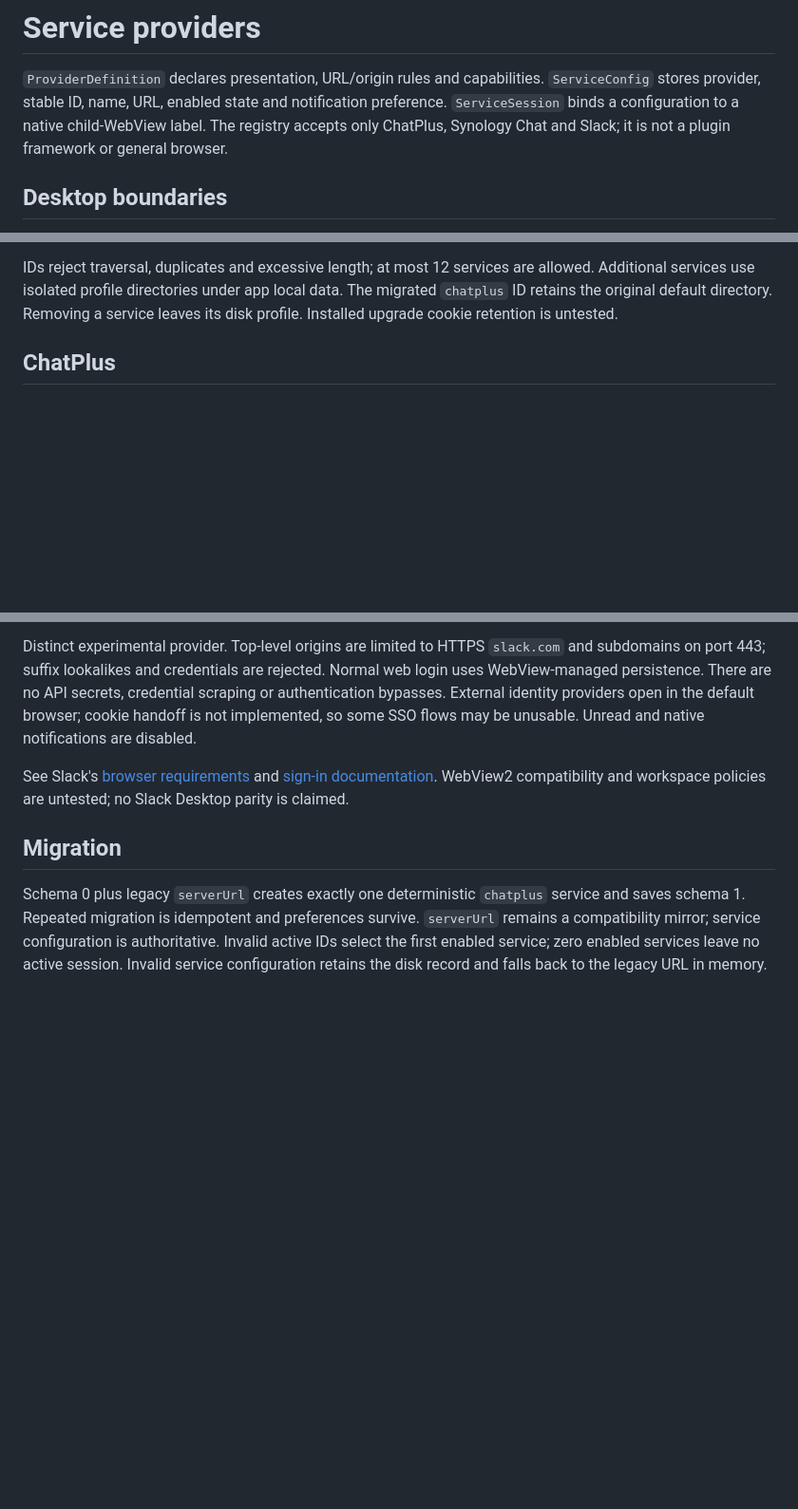
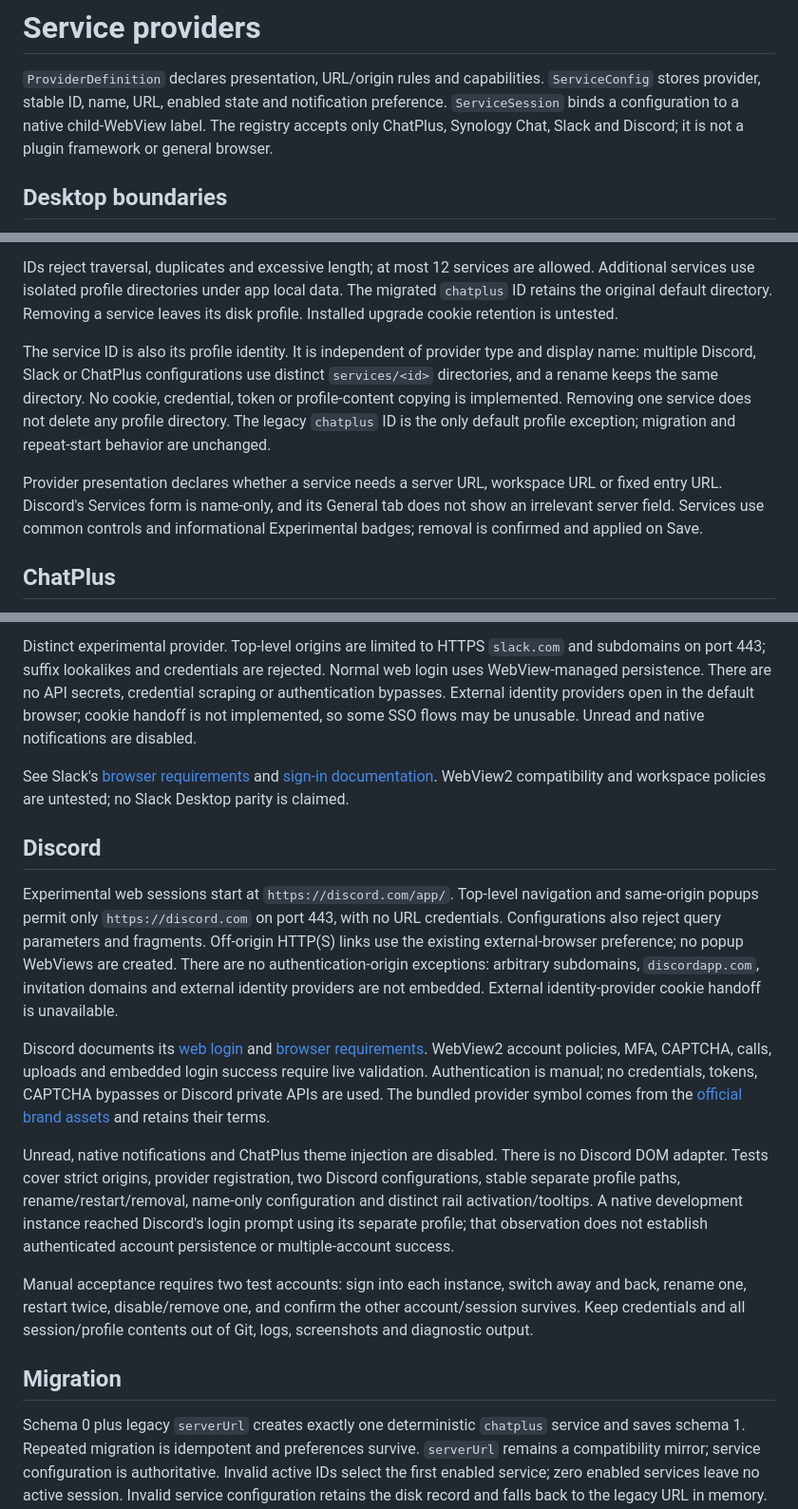
Before and after one commit to Swiph3l/synology-chatplus-desktop, a Markdown page: docs/PROVIDERS.md, 3 parts joined by grey strips. Shown at 95% size. Drawn GitHub-style; blank space fills up the shorter version.

```diff
--- a/docs/PROVIDERS.md
+++ b/docs/PROVIDERS.md
@@ -3,7 +3,7 @@
 `ProviderDefinition` declares presentation, URL/origin rules and capabilities.
 `ServiceConfig` stores provider, stable ID, name, URL, enabled state and notification
 preference. `ServiceSession` binds a configuration to a native child-WebView label.
-The registry accepts only ChatPlus, Synology Chat and Slack; it is not a plugin
+The registry accepts only ChatPlus, Synology Chat, Slack and Discord; it is not a plugin
 framework or general browser.
 
 ## Desktop boundaries
@@ -23,6 +23,18 @@ IDs reject traversal, duplicates and excessive length; at most 12 services are
 allowed. Additional services use isolated profile directories under app local data.
 The migrated `chatplus` ID retains the original default directory. Removing a
 service leaves its disk profile. Installed upgrade cookie retention is untested.
+
+The service ID is also its profile identity. It is independent of provider type
+and display name: multiple Discord, Slack or ChatPlus configurations use distinct
+`services/<id>` directories, and a rename keeps the same directory. No cookie,
+credential, token or profile-content copying is implemented. Removing one service
+does not delete any profile directory. The legacy `chatplus` ID is the only default
+profile exception; migration and repeat-start behavior are unchanged.
+
+Provider presentation declares whether a service needs a server URL, workspace
+URL or fixed entry URL. Discord's Services form is name-only, and its General tab
+does not show an irrelevant server field. Services use common controls and
+informational Experimental badges; removal is confirmed and applied on Save.
 
 ## ChatPlus
 
@@ -55,6 +67,35 @@ and [sign-in documentation](https://slack.com/help/articles/212681477-Sign-in-to
 WebView2 compatibility and workspace policies are untested; no Slack Desktop parity
 is claimed.
 
+## Discord
+
+Experimental web sessions start at `https://discord.com/app/`. Top-level navigation
+and same-origin popups permit only `https://discord.com` on port 443, with no URL
+credentials. Configurations also reject query parameters and fragments. Off-origin
+HTTP(S) links use the existing external-browser preference; no popup WebViews are
+created. There are no authentication-origin exceptions: arbitrary subdomains,
+`discordapp.com`, invitation domains and external identity providers are not
+embedded. External identity-provider cookie handoff is unavailable.
+
+Discord documents its [web login](https://support.discord.com/hc/en-us/articles/360057027354-How-to-Log-In-to-your-Discord-Account)
+and [browser requirements](https://support.discord.com/hc/en-us/articles/213491697-What-are-the-OS-system-requirements-for-Discord).
+WebView2 account policies, MFA, CAPTCHA, calls, uploads and embedded login success
+require live validation. Authentication is manual; no credentials, tokens, CAPTCHA
+bypasses or Discord private APIs are used. The bundled provider symbol comes from
+the [official brand assets](https://discord.com/branding) and retains their terms.
+
+Unread, native notifications and ChatPlus theme injection are disabled. There is
+no Discord DOM adapter. Tests cover strict origins, provider registration, two
+Discord configurations, stable separate profile paths, rename/restart/removal,
+name-only configuration and distinct rail activation/tooltips. A native development
+instance reached Discord's login prompt using its separate profile; that observation
+does not establish authenticated account persistence or multiple-account success.
+
+Manual acceptance requires two test accounts: sign into each instance, switch away
+and back, rename one, restart twice, disable/remove one, and confirm the other
+account/session survives. Keep credentials and all session/profile contents out of
+Git, logs, screenshots and diagnostic output.
+
 ## Migration
 
 Schema 0 plus legacy `serverUrl` creates exactly one deterministic `chatplus`
```
Also changed, not shown: README.md (+14 -6 lines).
